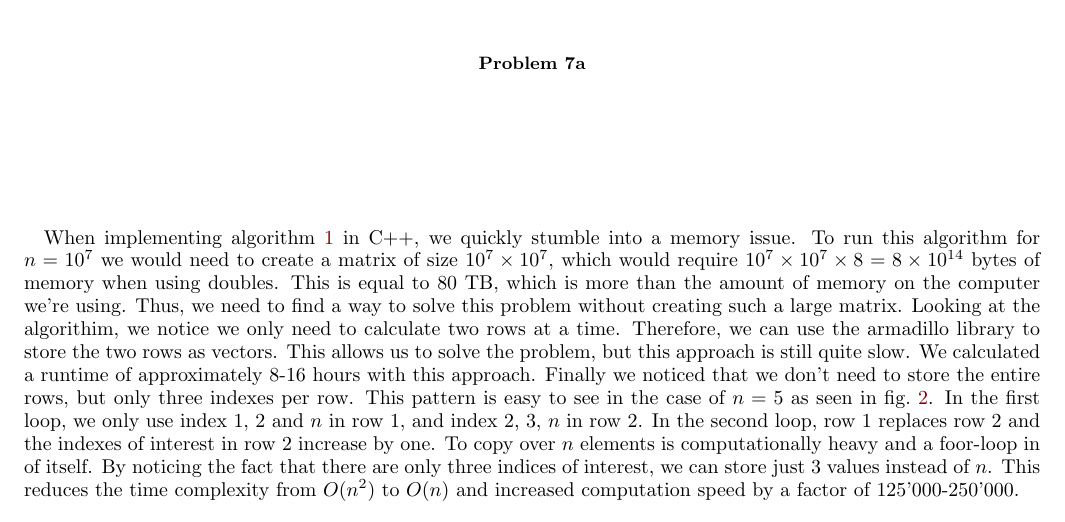
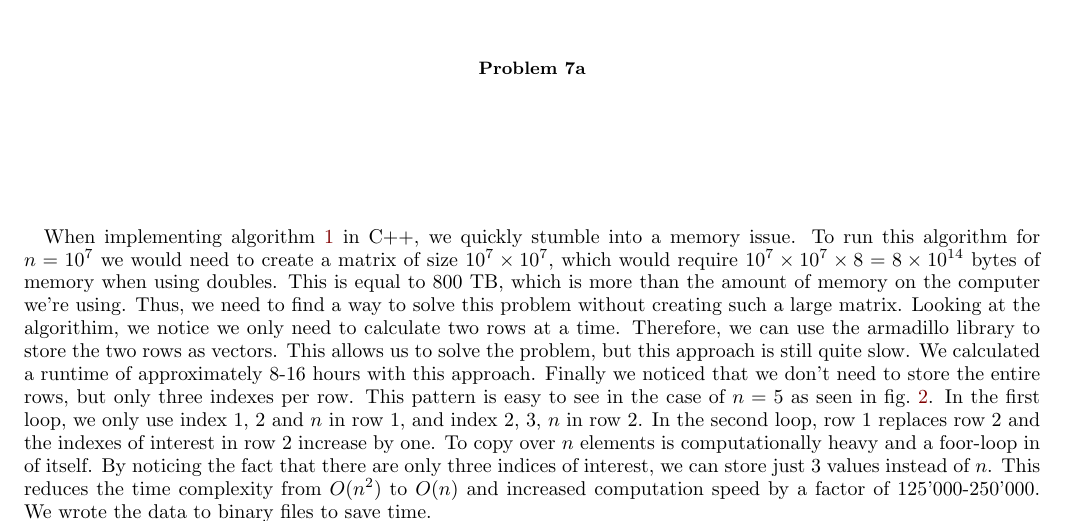
Before and after one commit to Oskar-Idland/FYS3150-ComputationalPhysics, a LaTeX paper (Project1/tex/Project1.tex): part of page 5 of 6, cut so that both start at the same text. The pictures show the PDF file Project1/tex/Project1.pdf that the author committed with the source.

Commit message:
Problem 7a tex update
minor changes for fun

```diff
--- a/Project1/tex/Project1.tex
+++ b/Project1/tex/Project1.tex
@@ -318,7 +318,7 @@ In Algorithm \ref*{algorithm matrix eq} we do 5 FLOPs for each time we loop over
 
 \section*{Problem 7}
 \subsection*{Problem 7a}
-When implementing \cref{algorithm matrix eq} in C++, we quickly stumble into a memory issue. To run this algorithm for $n=10^7$ we would need to create a matrix of size $10^7 \times 10^7$, which would require $10^7 \times 10^7 \times 8 = 8 × 10^{14}$ bytes of memory when using doubles. This is equal to 80 TB, which is more than the amount of memory on the computer we're using. Thus, we need to find a way to solve this problem without creating such a large matrix. Looking at the algorithim, we notice we only need to calculate two rows at a time. Therefore, we can use the armadillo library to store the two rows as vectors. This allows us to solve the problem, but this approach is still quite slow. We calculated a runtime of approximately 8-16 hours with this approach. Finally we noticed that we don't need to store the entire rows, but only three indexes per row. This pattern is easy to see in the case of $n=5$ as seen in \cref{fig: vector_example}. In the first loop, we only use index 1, 2 and $n$ in row 1, and index 2, 3, $n$ in row 2. In the second loop, row 1 replaces row 2 and the indexes of interest in row 2 increase by one. To copy over $n$ elements is computationally heavy and a foor-loop in of itself. By noticing the fact that there are only three indices of interest, we can store just 3 values instead of $n$. This reduces the time complexity from $O(n^2)$ to $O(n)$ and increased computation speed by a factor of 125'000-250'000.
+When implementing \cref{algorithm matrix eq} in C++, we quickly stumble into a memory issue. To run this algorithm for $n=10^7$ we would need to create a matrix of size $10^7 \times 10^7$, which would require $10^7 \times 10^7 \times 8 = 8 × 10^{14}$ bytes of memory when using doubles. This is equal to 800 TB, which is more than the amount of memory on the computer we're using. Thus, we need to find a way to solve this problem without creating such a large matrix. Looking at the algorithim, we notice we only need to calculate two rows at a time. Therefore, we can use the armadillo library to store the two rows as vectors. This allows us to solve the problem, but this approach is still quite slow. We calculated a runtime of approximately 8-16 hours with this approach. Finally we noticed that we don't need to store the entire rows, but only three indexes per row. This pattern is easy to see in the case of $n=5$ as seen in \cref{fig: vector_example}. In the first loop, we only use index 1, 2 and $n$ in row 1, and index 2, 3, $n$ in row 2. In the second loop, row 1 replaces row 2 and the indexes of interest in row 2 increase by one. To copy over $n$ elements is computationally heavy and a foor-loop in of itself. By noticing the fact that there are only three indices of interest, we can store just 3 values instead of $n$. This reduces the time complexity from $O(n^2)$ to $O(n)$ and increased computation speed by a factor of 125'000-250'000. We wrote the data to binary files to save time.
 
 \begin{figure}
     \centering
```
Also changed, not shown: Project1/tex/Project1.pdf.
